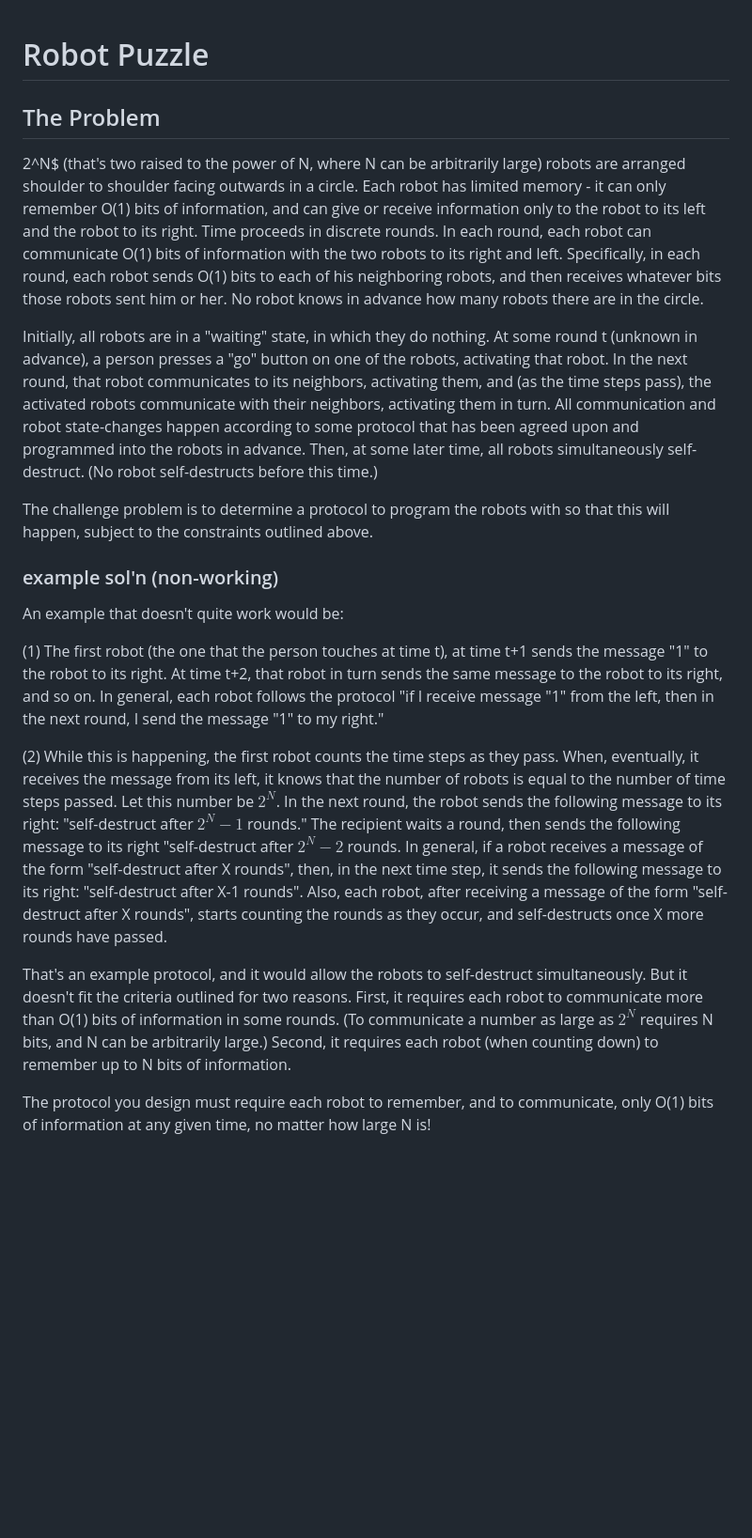
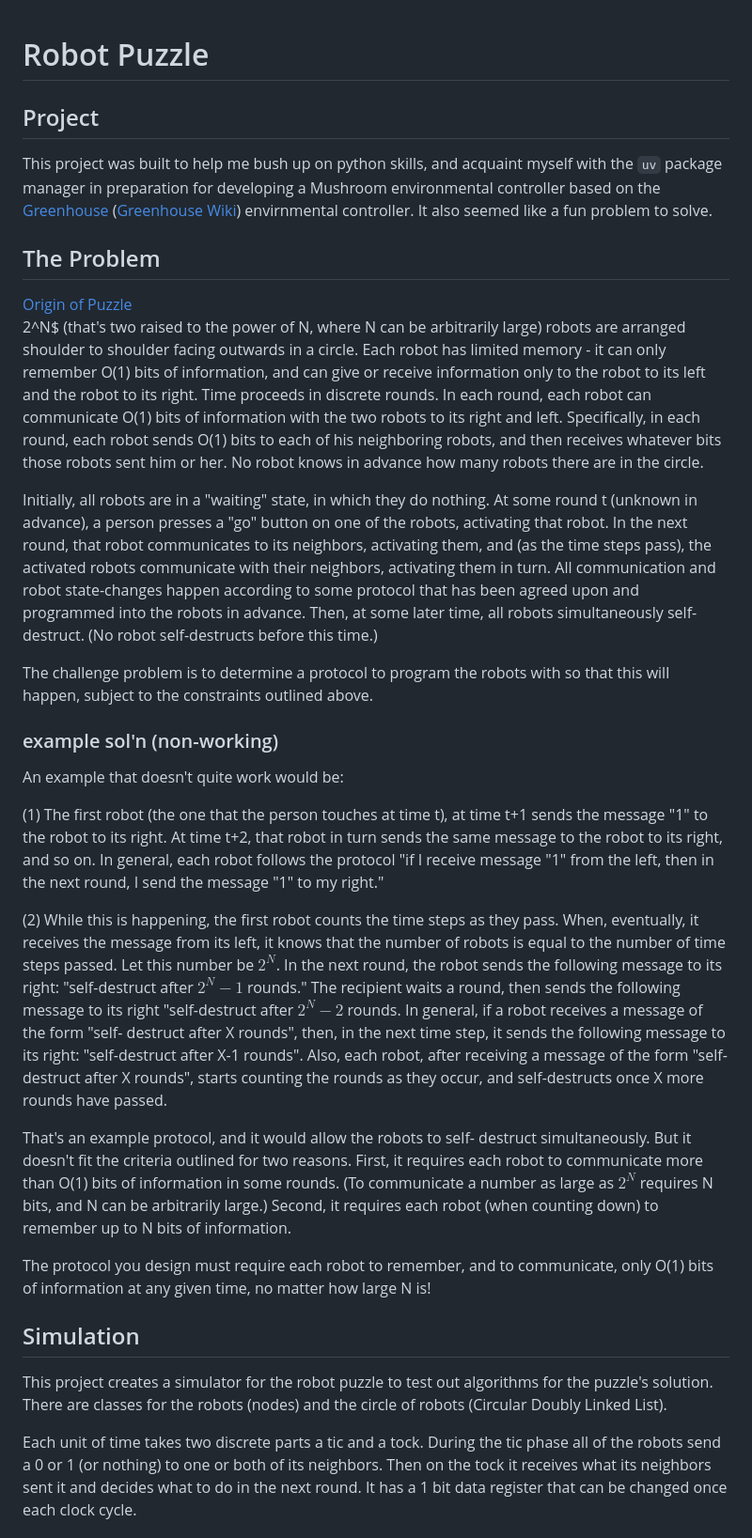
Before and after one commit to mattmartini/RobotPuzzle, a Markdown page: Readme.md, the part around one of its changes. Shown at 94% size. Drawn GitHub-style; blank space fills up the shorter version.

Commit message:
docs(readme): Add to readme.md docs

```diff
--- a/Readme.md
+++ b/Readme.md
@@ -1,19 +1,85 @@
 # Robot Puzzle
 
+## Project
+This project was built to help me bush up on python skills, and acquaint
+myself with the `uv` package manager in preparation for developing a
+Mushroom environmental controller based on the
+[Greenhouse](https://github.com/mattmartini/Greenhouse) ([Greenhouse
+Wiki](https://github.com/mattmartini/Greenhouse/wiki)) envirnmental
+controller. It also seemed like a fun problem to solve.
+
 ## The Problem
-2^N$ (that's two raised to the power of N, where N can be arbitrarily large) robots are arranged shoulder to shoulder facing outwards in a circle. Each robot has limited memory - it can only remember O(1) bits of information, and can give or receive information only to the robot to its left and the robot to its right. Time proceeds in discrete rounds. In each round, each robot can communicate O(1) bits of information with the two robots to its right and left. Specifically, in each round, each robot sends O(1) bits to each of his neighboring robots, and then receives whatever bits those robots sent him or her. No robot knows in advance how many robots there are in the circle.
+[Origin of Puzzle](http://www.cs.ucr.edu/~neal/puzzles)
+2^N$ (that's two raised to the power of N, where N can be arbitrarily
+large) robots are arranged shoulder to shoulder facing outwards in a
+circle. Each robot has limited memory - it can only remember O(1) bits
+of information, and can give or receive information only to the robot to
+its left and the robot to its right. Time proceeds in discrete rounds.
+In each round, each robot can communicate O(1) bits of information with
+the two robots to its right and left. Specifically, in each round, each
+robot sends O(1) bits to each of his neighboring robots, and then
+receives whatever bits those robots sent him or her. No robot knows in
+advance how many robots there are in the circle.
 
-Initially, all robots are in a "waiting" state, in which they do nothing. At some round t (unknown in advance), a person presses a "go" button on one of the robots, activating that robot. In the next round, that robot communicates to its neighbors, activating them, and (as the time steps pass), the activated robots communicate with their neighbors, activating them in turn. All communication and robot state-changes happen according to some protocol that has been agreed upon and programmed into the robots in advance. Then, at some later time, all robots simultaneously self-destruct. (No robot self-destructs before this time.)
+Initially, all robots are in a "waiting" state, in which they do
+nothing. At some round t (unknown in advance), a person presses a "go"
+button on one of the robots, activating that robot. In the next round,
+that robot communicates to its neighbors, activating them, and (as the
+time steps pass), the activated robots communicate with their neighbors,
+activating them in turn. All communication and robot state-changes
+happen according to some protocol that has been agreed upon and
+programmed into the robots in advance. Then, at some later time, all
+robots simultaneously self-destruct. (No robot self-destructs before
+this time.)
 
-The challenge problem is to determine a protocol to program the robots with so that this will happen, subject to the constraints outlined above.
+The challenge problem is to determine a protocol to program the
+robots with so that this will happen, subject to the constraints
+outlined above.
 
 ### example sol'n (non-working)
 An example that doesn't quite work would be:
 
-  (1) The first robot (the one that the person touches at time t), at time t+1 sends the message "1" to the robot to its right. At time t+2, that robot in turn sends the same message to the robot to its right, and so on. In general, each robot follows the protocol "if I receive message "1" from the left, then in the next round, I send the message "1" to my right."
+  (1) The first robot (the one that the person touches at time t), at
+      time t+1 sends the message "1" to the robot to its right. At time
+      t+2, that robot in turn sends the same message to the robot to its
+      right, and so on. In general, each robot follows the protocol "if
+      I receive message "1" from the left, then in the next round, I
+      send the message "1" to my right."
 
-  (2) While this is happening, the first robot counts the time steps as they pass. When, eventually, it receives the message from its left, it knows that the number of robots is equal to the number of time steps passed. Let this number be $2^N$. In the next round, the robot sends the following message to its right: "self-destruct after $2^N-1$ rounds." The recipient waits a round, then sends the following message to its right "self-destruct after $2^N-2$ rounds. In general, if a robot receives a message of the form "self-destruct after X rounds", then, in the next time step, it sends the following message to its right: "self-destruct after X-1 rounds". Also, each robot, after receiving a message of the form "self-destruct after X rounds", starts counting the rounds as they occur, and self-destructs once X more rounds have passed.
+  (2) While this is happening, the first robot counts the time steps as
+      they pass. When, eventually, it receives the message from its
+      left, it knows that the number of robots is equal to the number of
+      time steps passed. Let this number be $2^N$. In the next round,
+      the robot sends the following message to its right: "self-destruct
+      after $2^N-1$ rounds." The recipient waits a round, then sends the
+      following message to its right "self-destruct after $2^N-2$
+      rounds. In general, if a robot receives a message of the form "self-
+      destruct after X rounds", then, in the next time step, it sends
+      the following message to its right: "self-destruct after X-1
+      rounds". Also, each robot, after receiving a message of the form
+      "self-destruct after X rounds", starts counting the rounds as they
+      occur, and self-destructs once X more rounds have passed.
 
-That's an example protocol, and it would allow the robots to self-destruct simultaneously. But it doesn't fit the criteria outlined for two reasons. First, it requires each robot to communicate more than O(1) bits of information in some rounds. (To communicate a number as large as $2^N$ requires N bits, and N can be arbitrarily large.) Second, it requires each robot (when counting down) to remember up to N bits of information.
+That's an example protocol, and it would allow the robots to self-
+destruct simultaneously. But it doesn't fit the criteria outlined for
+two reasons. First, it requires each robot to communicate more than O(1)
+bits of information in some rounds. (To communicate a number as large as
+$2^N$ requires N bits, and N can be arbitrarily large.) Second, it
+requires each robot (when counting down) to remember up to N bits of
+information.
 
-The protocol you design must require each robot to remember, and to communicate, only O(1) bits of information at any given time, no matter how large N is!
+The protocol you design must require each robot to remember, and to
+communicate, only O(1) bits of information at any given time, no matter
+how large N is!
+
+## Simulation
+This project creates a simulator for the robot puzzle to test out
+algorithms for the puzzle's solution. There are classes for the robots
+(nodes) and the circle of robots (Circular Doubly Linked List).
+
+Each unit of time takes two discrete parts a tic and a tock. During the
+tic phase all of the robots send a 0 or 1 (or nothing) to one or both of
+its neighbors. Then on the tock it receives what its neighbors sent it
+and decides what to do in the next round. It has a 1 bit data register
+that can be changed once each clock cycle.
+
```
Also changed, not shown: other parts of Readme.md (+51 -0 lines), Notes.md (+21 -0 lines).
